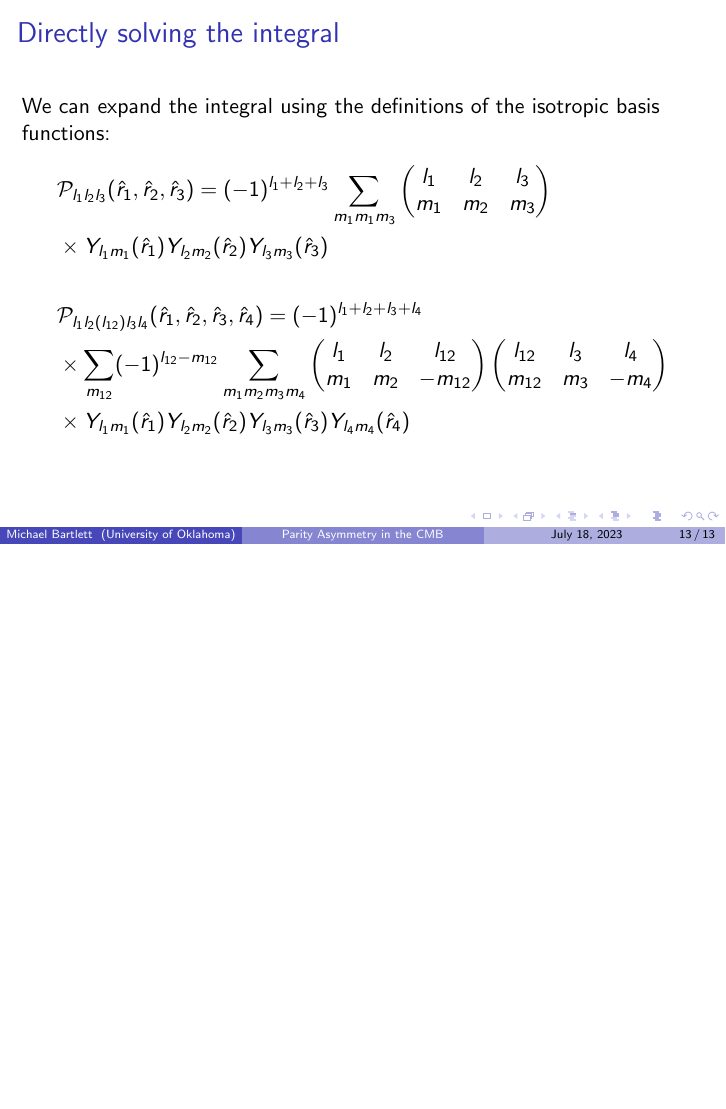
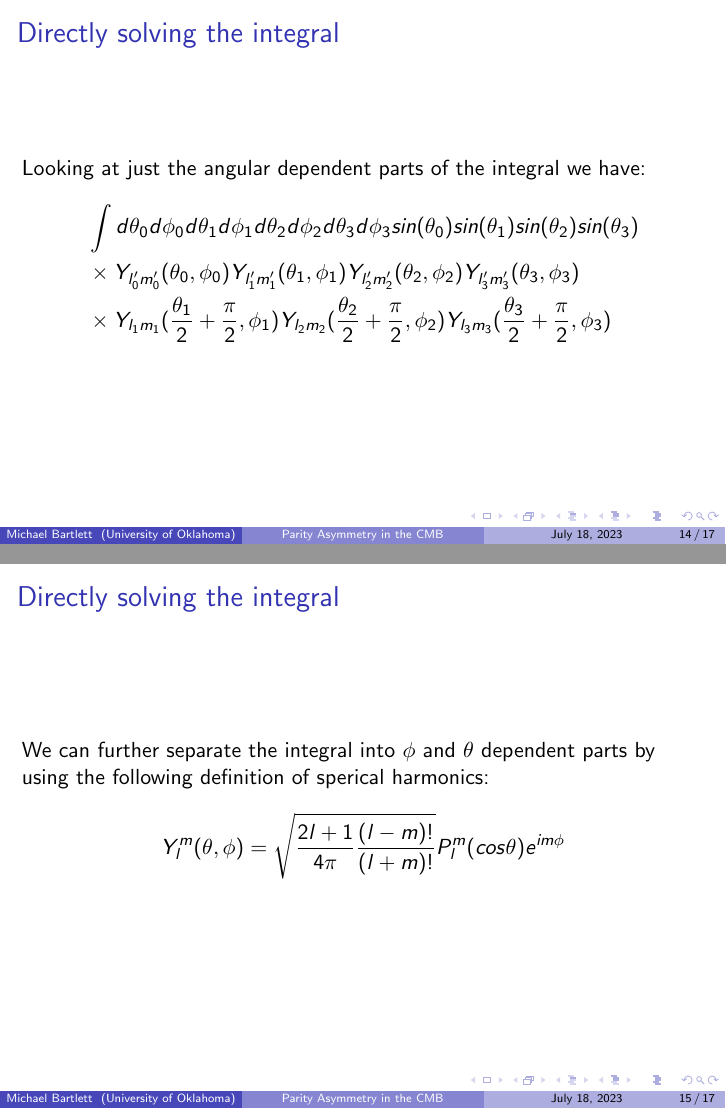
Before and after one commit to mbartlett01/cmb_presentation, LaTeX slides (cmb_parity_presentation.tex): page 13 of 13 before the commit and pages 14 and 15 of 17 after it, the two joined at a grey line, the shorter picture padded with empty space. The pictures show the PDF file cmb_parity_presentation.pdf that the author committed with the source.

Commit message:
Added phi integral slides

```diff
--- a/cmb_parity_presentation.tex
+++ b/cmb_parity_presentation.tex
@@ -160,6 +160,39 @@
                 l_{12} & l_3 & l_4\\
                 m_{12} & m_3 & -m_4
             \end{pmatrix}\\
-            &\times
-            Y_{l_1 m_1}(\hat r_1)Y_{l_2 m_2}(\hat r_2)Y_{l_3 m_3}(\hat r_3)Y_{l_4 m_4}(\hat r_4)
+            &\times Y_{l_1 m_1}(\hat r_1)Y_{l_2 m_2}(\hat r_2)Y_{l_3 m_3}(\hat r_3)Y_{l_4 m_4}(\hat r_4)
         \end{align*}
+    \end{frame}
+
+    \begin{frame}
+        \frametitle{Directly solving the integral}
+        Looking at just the angular dependent parts of the integral we have:
+        \begin{align*}
+            &\int d\theta_0 d\phi_0 d\theta_1 d\phi_1 d\theta_2 d\phi_2 d\theta_3 d\phi_3 sin(\theta_0) sin(\theta_1) sin(\theta_2) sin(\theta_3) \\
+            &\times Y_{l'_0 m'_0}(\theta_0, \phi_0) Y_{l'_1 m'_1}(\theta_1, \phi_1) Y_{l'_2 m'_2}(\theta_2, \phi_2) Y_{l'_3 m'_3}(\theta_3, \phi_3) \\
+            &\times Y_{l_1 m_1}(\frac{\theta_1}{2} + \frac{\pi}{2}, \phi_1) Y_{l_2 m_2}(\frac{\theta_2}{2} + \frac{\pi}{2}, \phi_2) Y_{l_3 m_3}(\frac{\theta_3}{2} + \frac{\pi}{2}, \phi_3)
+        \end{align*}
+    \end{frame}
+
+    \begin{frame}
+        \frametitle{Directly solving the integral}
+        We can further separate the integral into $\phi$ and $\theta$ dependent parts by using the following definition of
+        sperical harmonics:
+        \begin{equation*}
+            Y_l^m (\theta, \phi) = \sqrt{\frac{2l + 1}{4 \pi} \frac{(l-m)!}{(l+m)!}} P_l^m (cos \theta) e^{im\phi}
+        \end{equation*}
+    \end{frame}
+
+    \begin{frame}
+        \frametitle{Solving the $\phi$ integral}
+        Looking at just the $\phi$ dependent terms:
+        \begin{align*}
+            &\int_0^{2\pi} d\phi_0 d\phi_1 d\phi_2 d\phi_3 e^{im'_0\phi_0}e^{im'_1\phi_1 + im_1\phi_1}e^{im'_2\phi_2 + im_2\phi_2}e^{im'_3\phi_3 + im_3\phi_3}\\
+            &= \left[\left.\frac{1}{im'_0}e^{im'_0\phi_0}\right|_0^{2\pi}\right] \left[\left.\frac{1}{i(m'_j + m_j)}e^{i(m'_j + m_j)\phi_j}\right|_0^{2\pi}\right]\ for\ j = 1,2,3
+        \end{align*}
+        Each of the above integrals will always be zero since all m's are integers unless $m'_0 = 0$ and $m'_j + m_j = 0$ in which case
+        each term becomes $2\pi$ so the total $\phi$ integral becomes:
+        \begin{equation*}
+            16\pi^4 \delta^K_{m'_0,0} \delta^K_{m_1,-m'_1} \delta^K_{m_2,-m'_2} \delta^K_{m_3,-m'_3}
+        \end{equation*}
+    \end{frame}
@@ -165,0 +212,2 @@
+                l_{1} & l_2 & l_{3}\\
+                m_{1} & m_2 & m_{3}
@@ -165,0 +219,2 @@
+                l'_0 & l'_1 & l'_{01}\\
+                0 & -m_1 & -m'_{01}
```
Also changed, not shown: cmb_parity_presentation.pdf, cmb_parity_presentation.tex (39 more changed lines), 6 other files.
